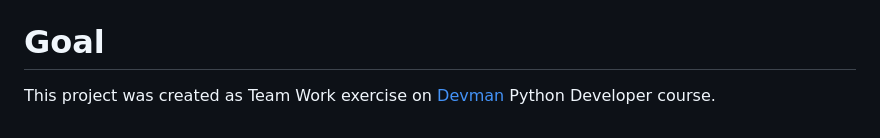
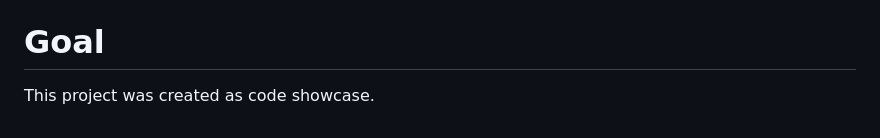
Before and after one commit to aosothra/python-meetup, a Markdown page: README.MD, the part around the change. Rendered like a GitHub page.

```diff
--- a/README.MD
+++ b/README.MD
@@ -93,4 +93,4 @@ This will deploy 4 containers:
 
 # Goal
 
-This project was created as Team Work exercise on [Devman](https://dvmn.org/) Python Developer course.
+This project was created as code showcase.
```
